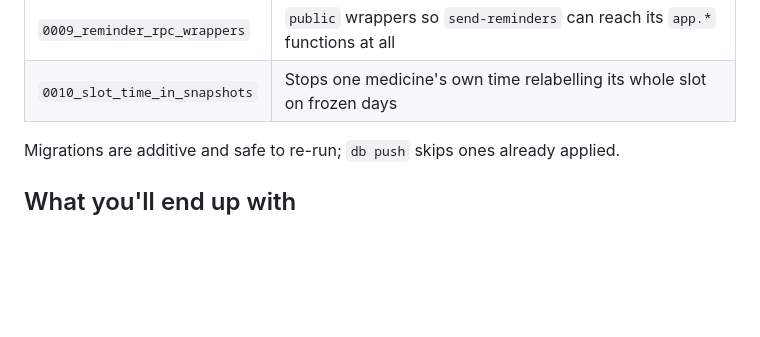
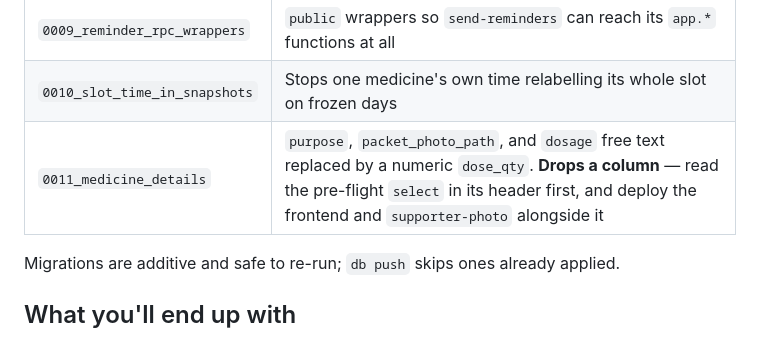
Before and after one commit to ahmedosama2013/medicinetracker, a Markdown page: docs/setup.md, the part around the change. Rendered like a GitHub page; blank space fills up the shorter version.

Commit message:
docs: setup's migration list reaches 0011
The same list stopped at 0007 until Phase 2.5 caught it. It is the table
someone reads immediately before running db push, so a missing row is a
migration they do not know is about to drop a column.

```diff
--- a/docs/setup.md
+++ b/docs/setup.md
@@ -131,6 +131,7 @@ What `db push` applies:
 | `0008_nudge_grants` | `service_role` grants the nudge function needs |
 | `0009_reminder_rpc_wrappers` | `public` wrappers so `send-reminders` can reach its `app.*` functions at all |
 | `0010_slot_time_in_snapshots` | Stops one medicine's own time relabelling its whole slot on frozen days |
+| `0011_medicine_details` | `purpose`, `packet_photo_path`, and `dosage` free text replaced by a numeric `dose_qty`. **Drops a column** — read the pre-flight `select` in its header first, and deploy the frontend and `supporter-photo` alongside it |
 
 Migrations are additive and safe to re-run; `db push` skips ones already
 applied.
```
